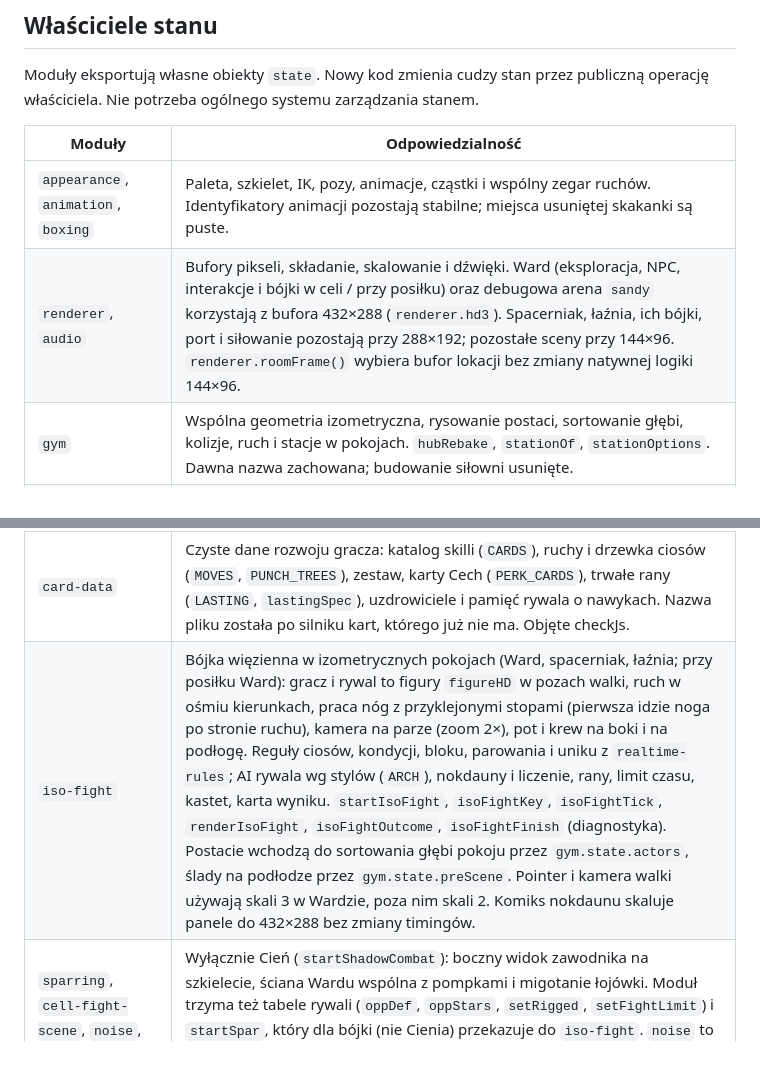
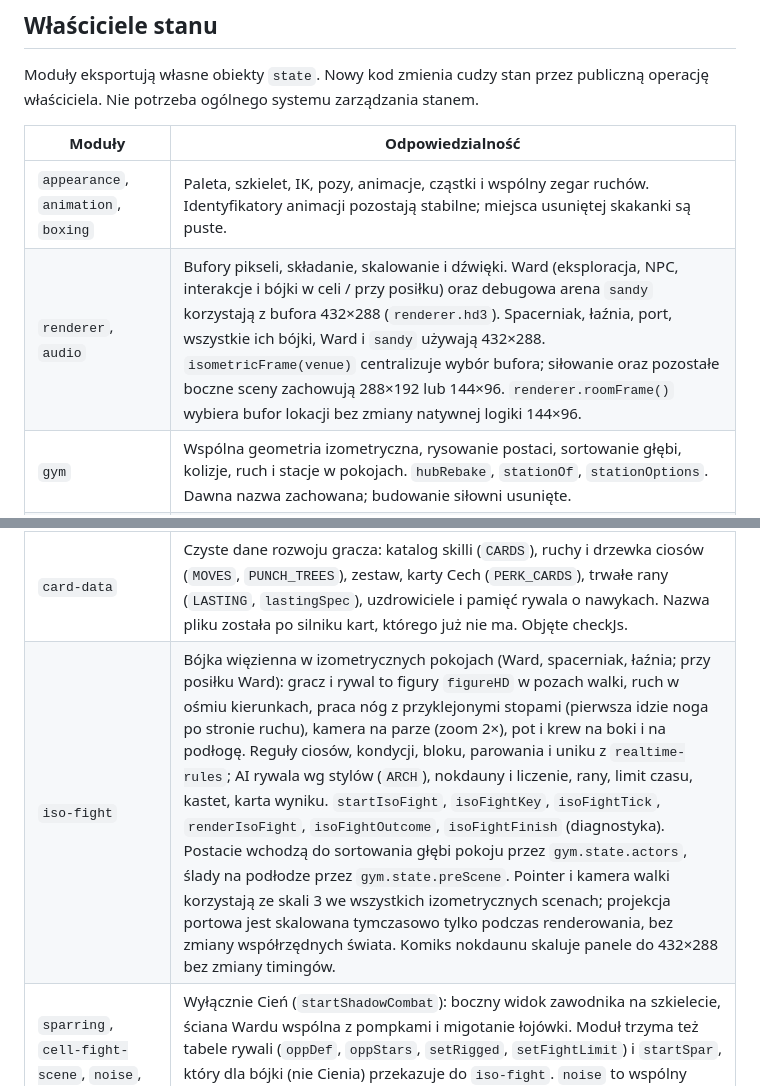
Before and after one commit to RdestPolny/roadwork, a Markdown page: ARCHITECTURE.md, 2 parts joined by grey strips. GitHub-like rendering; blank space fills up the shorter version.

Commit message:
docs(hd): describe common 432×288 pipeline and verification

```diff
--- a/ARCHITECTURE.md
+++ b/ARCHITECTURE.md
@@ -9,13 +9,13 @@ Moduły eksportują własne obiekty `state`. Nowy kod zmienia cudzy stan przez p
 | Moduły | Odpowiedzialność |
 | --- | --- |
 | `appearance`, `animation`, `boxing` | Paleta, szkielet, IK, pozy, animacje, cząstki i wspólny zegar ruchów. Identyfikatory animacji pozostają stabilne; miejsca usuniętej skakanki są puste. |
-| `renderer`, `audio` | Bufory pikseli, składanie, skalowanie i dźwięki. Ward (eksploracja, NPC, interakcje i bójki w celi / przy posiłku) oraz debugowa arena `sandy` korzystają z bufora 432×288 (`renderer.hd3`). Spacerniak, łaźnia, ich bójki, port i siłowanie pozostają przy 288×192; pozostałe sceny przy 144×96. `renderer.roomFrame()` wybiera bufor lokacji bez zmiany natywnej logiki 144×96. |
+| `renderer`, `audio` | Bufory pikseli, składanie, skalowanie i dźwięki. Ward (eksploracja, NPC, interakcje i bójki w celi / przy posiłku) oraz debugowa arena `sandy` korzystają z bufora 432×288 (`renderer.hd3`). Spacerniak, łaźnia, port, wszystkie ich bójki, Ward i `sandy` używają 432×288. `isometricFrame(venue)` centralizuje wybór bufora; siłowanie oraz pozostałe boczne sceny zachowują 288×192 lub 144×96. `renderer.roomFrame()` wybiera bufor lokacji bez zmiany natywnej logiki 144×96. |
 | `gym` | Wspólna geometria izometryczna, rysowanie postaci, sortowanie głębi, kolizje, ruch i stacje w pokojach. `hubRebake`, `stationOf`, `stationOptions`. Dawna nazwa zachowana; budowanie siłowni usunięte. |
 | `rooms`, `ward`, `exercise-yard`, `bath`, `cell-light`, `weather`, `npcs` | Ward, spacerniak, łaźnia, światło, pogoda, współwięźniowie i klucznicy. `roomsLoad`, `setRoomRaw`, `goRoom`, `cellOptions`, `actStop`. Ward rysuje drobniejszy detal materiałów przy `ISO_K===3`, a wspólne `figureHD` dorysowuje twarz, włosy, szwy i fałdy do wszystkich mieszkańców i walczących na dotychczasowym szkielecie. |
 | `prison`, `prison-data`, `ward-meal`, `profesor`, `healers` | Harmonogram, bramki czynności, tytoń, konto, przyjęcie, posiłki, lista Profesora i leczenie. Operacje m.in. `prisonClockSync`, `spendTobacco`, `prisonFightEnd`. |
 | `simulation`, `pocket-watch`, `need-icons` | Potrzeby i dwie akcje na porę dnia; HUD eksploracji z zegarkiem, porami posiłków, żetonami akcji, przeciwnikiem i obowiązkiem korby oraz wskaźnikami głodu, zmęczenia i higieny po prawej. `simClockMinutes()` wyprowadza orientacyjny czas z fazy i wydanych akcji, zachowując nominalny zegar harmonogramu. Tarcza i ikony to palety z `art/ui/`, wskazówki rysuje kod. |
 | `card-data` | Czyste dane rozwoju gracza: katalog skilli (`CARDS`), ruchy i drzewka ciosów (`MOVES`, `PUNCH_TREES`), zestaw, karty Cech (`PERK_CARDS`), trwałe rany (`LASTING`, `lastingSpec`), uzdrowiciele i pamięć rywala o nawykach. Nazwa pliku została po silniku kart, którego już nie ma. Objęte checkJs. |
-| `iso-fight` | Bójka więzienna w izometrycznych pokojach (Ward, spacerniak, łaźnia; przy posiłku Ward): gracz i rywal to figury `figureHD` w pozach walki, ruch w ośmiu kierunkach, praca nóg z przyklejonymi stopami (pierwsza idzie noga po stronie ruchu), kamera na parze (zoom 2×), pot i krew na boki i na podłogę. Reguły ciosów, kondycji, bloku, parowania i uniku z `realtime-rules`; AI rywala wg stylów (`ARCH`), nokdauny i liczenie, rany, limit czasu, kastet, karta wyniku. `startIsoFight`, `isoFightKey`, `isoFightTick`, `renderIsoFight`, `isoFightOutcome`, `isoFightFinish` (diagnostyka). Postacie wchodzą do sortowania głębi pokoju przez `gym.state.actors`, ślady na podłodze przez `gym.state.preScene`. Pointer i kamera walki używają skali 3 w Wardzie, poza nim skali 2. Komiks nokdaunu skaluje panele do 432×288 bez zmiany timingów. |
+| `iso-fight` | Bójka więzienna w izometrycznych pokojach (Ward, spacerniak, łaźnia; przy posiłku Ward): gracz i rywal to figury `figureHD` w pozach walki, ruch w ośmiu kierunkach, praca nóg z przyklejonymi stopami (pierwsza idzie noga po stronie ruchu), kamera na parze (zoom 2×), pot i krew na boki i na podłogę. Reguły ciosów, kondycji, bloku, parowania i uniku z `realtime-rules`; AI rywala wg stylów (`ARCH`), nokdauny i liczenie, rany, limit czasu, kastet, karta wyniku. `startIsoFight`, `isoFightKey`, `isoFightTick`, `renderIsoFight`, `isoFightOutcome`, `isoFightFinish` (diagnostyka). Postacie wchodzą do sortowania głębi pokoju przez `gym.state.actors`, ślady na podłodze przez `gym.state.preScene`. Pointer i kamera walki korzystają ze skali 3 we wszystkich izometrycznych scenach; projekcja portowa jest skalowana tymczasowo tylko podczas renderowania, bez zmiany współrzędnych świata. Komiks nokdaunu skaluje panele do 432×288 bez zmiany timingów. |
 | `sparring`, `cell-fight-scene`, `noise`, `ward-wall` | Wyłącznie Cień (`startShadowCombat`): boczny widok zawodnika na szkielecie, ściana Wardu wspólna z pompkami i migotanie łojówki. Moduł trzyma też tabele rywali (`oppDef`, `oppStars`, `setRigged`, `setFightLimit`) i `startSpar`, który dla bójki (nie Cienia) przekazuje do `iso-fight`. `noise` to wspólny szum wartości malowanych scen, `ward-wall` — malowana boczna ściana Wardu pod pompkami. |
 | `shadowboxing`, `shadow-sequence` | Cień: przyjmowanie kombinacji, kolejka poprawnych akcji, tempo i ukończenie animacji. `startShadowboxing` używa `startShadowCombat`, `performShadowAction`, `resetShadowPosition`, `setShadowTempo`. |
 | `pushups`, `pullups`, `pullup-scene` | Ćwiczenia w Wardzie, sesje, sterowanie, oddech i prezentacja. Podciąganie widać zza pleców: `pullup-scene` rysuje kratę okna, Londyn, karaluchy i ciało jako mapę wysokości; im wyżej bohater, tym więcej światła zasłania (`posePullup`). |
```
